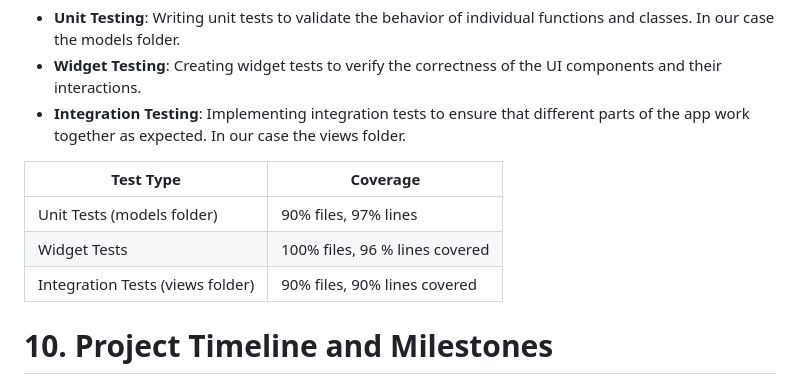
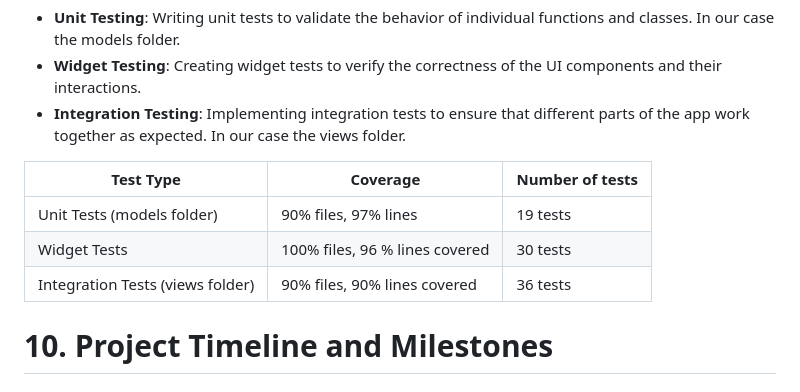
Before and after one commit to Alessandro-Mosconi/Itch.io-mobile-app, a Markdown page: DD.md, the part around the change. GitHub-like rendering.

Commit message:
added number of tests

```diff
--- a/DD.md
+++ b/DD.md
@@ -524,11 +524,11 @@ A comprehensive testing strategy is crucial for ensuring the app’s quality and
 
 
 
-| Test Type    | Coverage |
-|--------------|----------|
-| Unit Tests (models folder)   | 90% files, 97% lines |
-| Widget Tests | 100% files, 96 % lines covered   |
-| Integration Tests (views folder) | 90% files, 90% lines covered   |
+| Test Type    | Coverage | Number of tests |
+|--------------|----------|----------|
+| Unit Tests (models folder)   | 90% files, 97% lines | 19 tests |
+| Widget Tests | 100% files, 96 % lines covered   | 30 tests |
+| Integration Tests (views folder) | 90% files, 90% lines covered   | 36 tests |
 
 
 # 10. Project Timeline and Milestones
```
